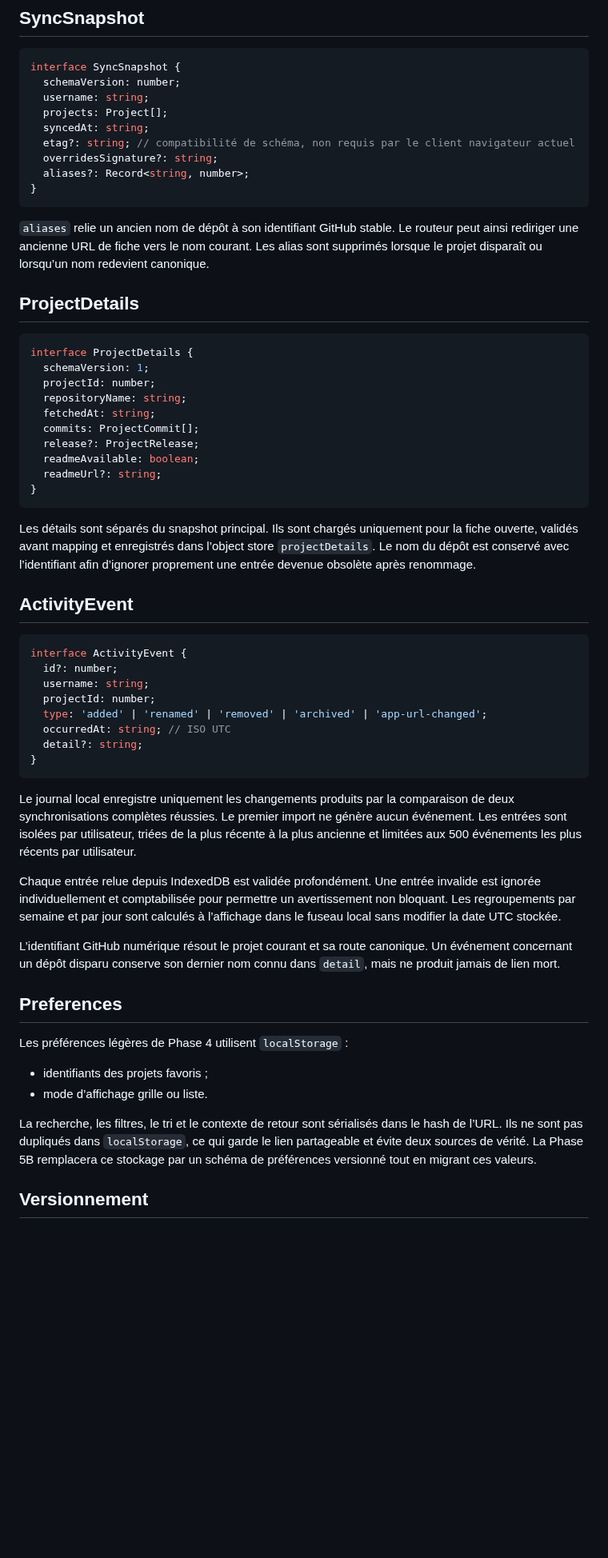
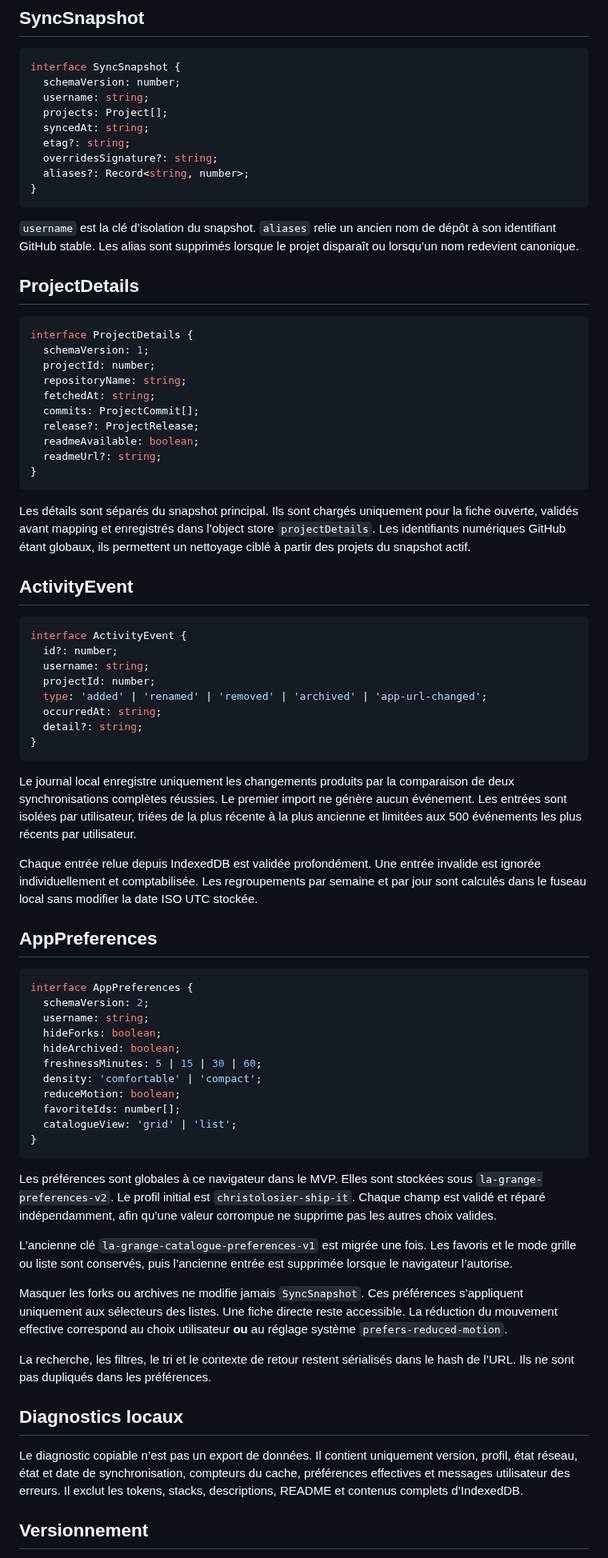
Before and after one commit to christolosier-ship-it/La-Grange, a Markdown page: docs/03-technique/03-modele-donnees.md, the part around one of its changes. Shown at 80% size. Rendered like a GitHub page; blank space fills up the shorter version.

Commit message:
docs: define versioned Phase 5 preferences

````diff
--- a/docs/03-technique/03-modele-donnees.md
+++ b/docs/03-technique/03-modele-donnees.md
@@ -49,13 +49,13 @@ interface SyncSnapshot {
   username: string;
   projects: Project[];
   syncedAt: string;
-  etag?: string; // compatibilité de schéma, non requis par le client navigateur actuel
+  etag?: string;
   overridesSignature?: string;
   aliases?: Record<string, number>;
 }
 ```
 
-`aliases` relie un ancien nom de dépôt à son identifiant GitHub stable. Le routeur peut ainsi rediriger une ancienne URL de fiche vers le nom courant. Les alias sont supprimés lorsque le projet disparaît ou lorsqu’un nom redevient canonique.
+`username` est la clé d’isolation du snapshot. `aliases` relie un ancien nom de dépôt à son identifiant GitHub stable. Les alias sont supprimés lorsque le projet disparaît ou lorsqu’un nom redevient canonique.
 
 ## ProjectDetails
 
@@ -72,7 +72,7 @@ interface ProjectDetails {
 }
 ```
 
-Les détails sont séparés du snapshot principal. Ils sont chargés uniquement pour la fiche ouverte, validés avant mapping et enregistrés dans l’object store `projectDetails`. Le nom du dépôt est conservé avec l’identifiant afin d’ignorer proprement une entrée devenue obsolète après renommage.
+Les détails sont séparés du snapshot principal. Ils sont chargés uniquement pour la fiche ouverte, validés avant mapping et enregistrés dans l’object store `projectDetails`. Les identifiants numériques GitHub étant globaux, ils permettent un nettoyage ciblé à partir des projets du snapshot actif.
 
 ## ActivityEvent
 
@@ -82,25 +82,42 @@ interface ActivityEvent {
   username: string;
   projectId: number;
   type: 'added' | 'renamed' | 'removed' | 'archived' | 'app-url-changed';
-  occurredAt: string; // ISO UTC
+  occurredAt: string;
   detail?: string;
 }
 ```
 
 Le journal local enregistre uniquement les changements produits par la comparaison de deux synchronisations complètes réussies. Le premier import ne génère aucun événement. Les entrées sont isolées par utilisateur, triées de la plus récente à la plus ancienne et limitées aux 500 événements les plus récents par utilisateur.
 
-Chaque entrée relue depuis IndexedDB est validée profondément. Une entrée invalide est ignorée individuellement et comptabilisée pour permettre un avertissement non bloquant. Les regroupements par semaine et par jour sont calculés à l’affichage dans le fuseau local sans modifier la date UTC stockée.
+Chaque entrée relue depuis IndexedDB est validée profondément. Une entrée invalide est ignorée individuellement et comptabilisée. Les regroupements par semaine et par jour sont calculés dans le fuseau local sans modifier la date ISO UTC stockée.
 
-L’identifiant GitHub numérique résout le projet courant et sa route canonique. Un événement concernant un dépôt disparu conserve son dernier nom connu dans `detail`, mais ne produit jamais de lien mort.
+## AppPreferences
 
-## Preferences
+```ts
+interface AppPreferences {
+  schemaVersion: 2;
+  username: string;
+  hideForks: boolean;
+  hideArchived: boolean;
+  freshnessMinutes: 5 | 15 | 30 | 60;
+  density: 'comfortable' | 'compact';
+  reduceMotion: boolean;
+  favoriteIds: number[];
+  catalogueView: 'grid' | 'list';
+}
+```
 
-Les préférences légères de Phase 4 utilisent `localStorage` :
+Les préférences sont globales à ce navigateur dans le MVP. Elles sont stockées sous `la-grange-preferences-v2`. Le profil initial est `christolosier-ship-it`. Chaque champ est validé et réparé indépendamment, afin qu’une valeur corrompue ne supprime pas les autres choix valides.
 
-- identifiants des projets favoris ;
-- mode d’affichage grille ou liste.
+L’ancienne clé `la-grange-catalogue-preferences-v1` est migrée une fois. Les favoris et le mode grille ou liste sont conservés, puis l’ancienne entrée est supprimée lorsque le navigateur l’autorise.
 
-La recherche, les filtres, le tri et le contexte de retour sont sérialisés dans le hash de l’URL. Ils ne sont pas dupliqués dans `localStorage`, ce qui garde le lien partageable et évite deux sources de vérité. La Phase 5B remplacera ce stockage par un schéma de préférences versionné tout en migrant ces valeurs.
+Masquer les forks ou archives ne modifie jamais `SyncSnapshot`. Ces préférences s’appliquent uniquement aux sélecteurs des listes. Une fiche directe reste accessible. La réduction du mouvement effective correspond au choix utilisateur **ou** au réglage système `prefers-reduced-motion`.
+
+La recherche, les filtres, le tri et le contexte de retour restent sérialisés dans le hash de l’URL. Ils ne sont pas dupliqués dans les préférences.
+
+## Diagnostics locaux
+
+Le diagnostic copiable n’est pas un export de données. Il contient uniquement version, profil, état réseau, état et date de synchronisation, compteurs du cache, préférences effectives et messages utilisateur des erreurs. Il exclut les tokens, stacks, descriptions, README et contenus complets d’IndexedDB.
 
 ## Versionnement
 
````
Also changed, not shown: other parts of docs/03-technique/03-modele-donnees.md (+1 -1 lines).
